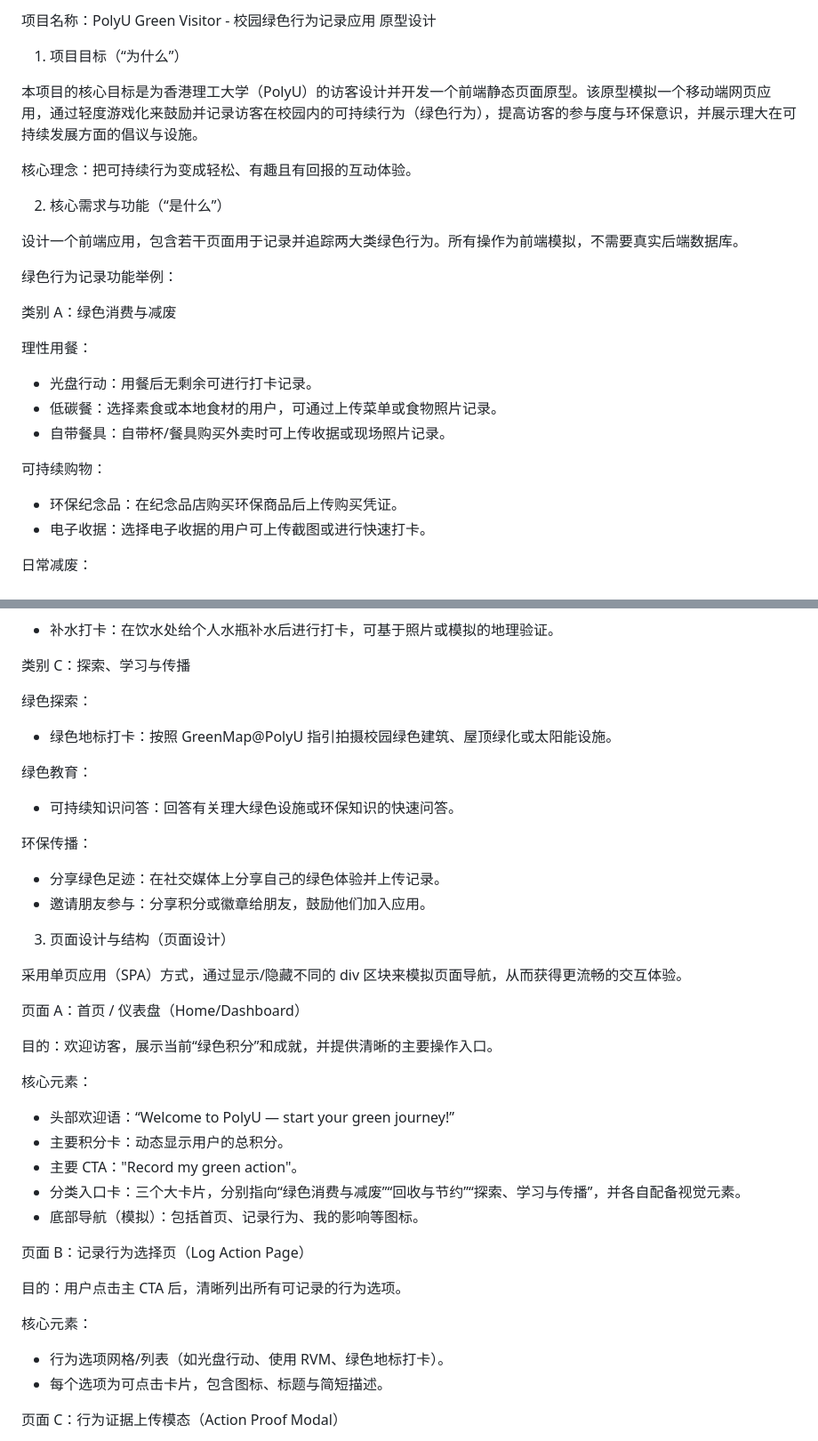
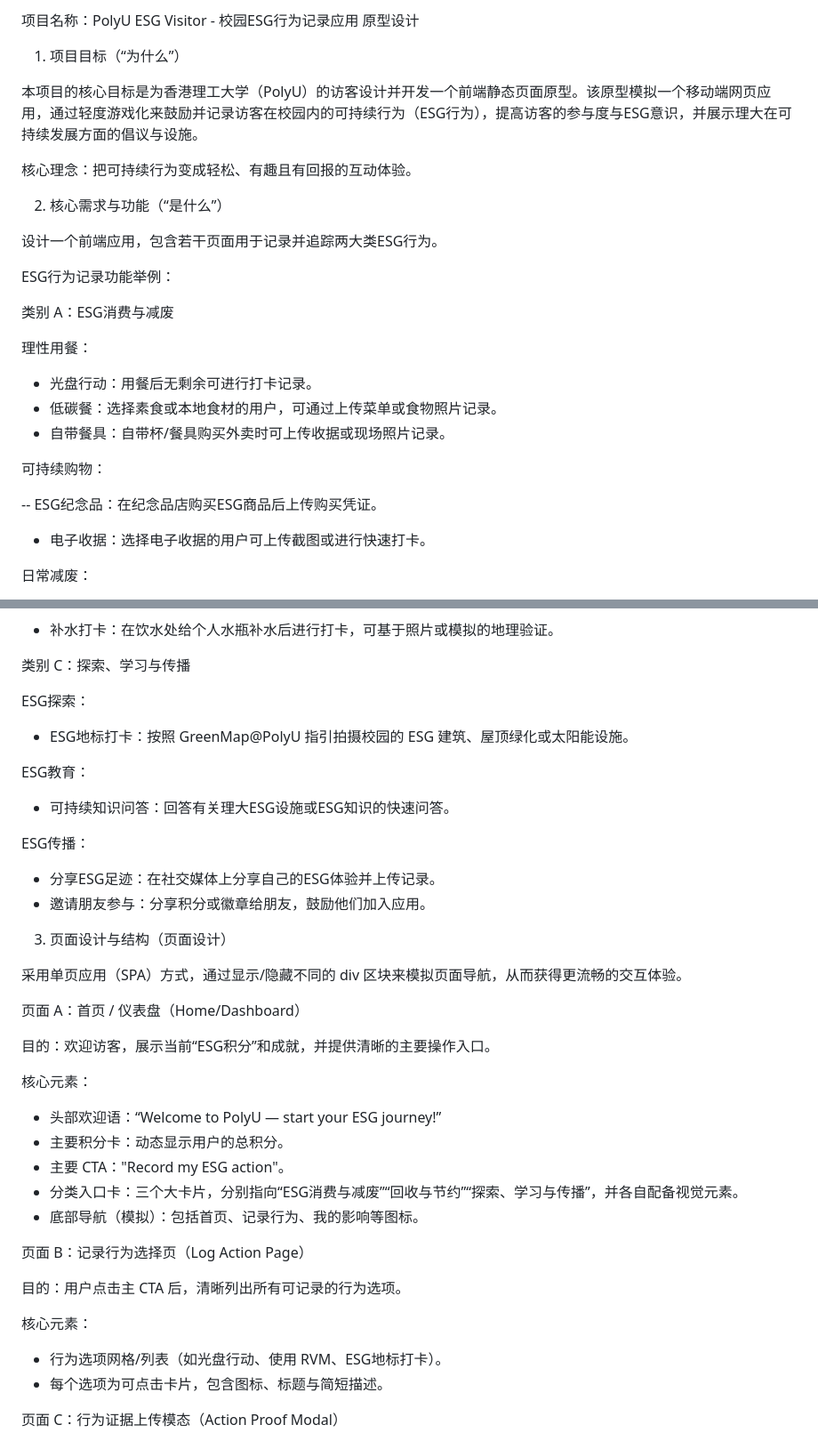
Before and after one commit to lllzok/Tourism-ESG, a Markdown page: prototype.zh.md, 2 parts joined by grey strips. Shown: that part at 89% size. Drawn GitHub-style.

```diff
--- a/prototype.zh.md
+++ b/prototype.zh.md
@@ -1,18 +1,18 @@
-项目名称：PolyU Green Visitor - 校园绿色行为记录应用 原型设计
+项目名称：PolyU ESG Visitor - 校园ESG行为记录应用 原型设计
 
 1. 项目目标（“为什么”）
 
-本项目的核心目标是为香港理工大学（PolyU）的访客设计并开发一个前端静态页面原型。该原型模拟一个移动端网页应用，通过轻度游戏化来鼓励并记录访客在校园内的可持续行为（绿色行为），提高访客的参与度与环保意识，并展示理大在可持续发展方面的倡议与设施。
+本项目的核心目标是为香港理工大学（PolyU）的访客设计并开发一个前端静态页面原型。该原型模拟一个移动端网页应用，通过轻度游戏化来鼓励并记录访客在校园内的可持续行为（ESG行为），提高访客的参与度与ESG意识，并展示理大在可持续发展方面的倡议与设施。
 
 核心理念：把可持续行为变成轻松、有趣且有回报的互动体验。
 
 2. 核心需求与功能（“是什么”）
 
-设计一个前端应用，包含若干页面用于记录并追踪两大类绿色行为。所有操作为前端模拟，不需要真实后端数据库。
+设计一个前端应用，包含若干页面用于记录并追踪两大类ESG行为。
 
-绿色行为记录功能举例：
+ESG行为记录功能举例：
 
-类别 A：绿色消费与减废
+类别 A：ESG消费与减废
 
 理性用餐：
 
@@ -22,7 +22,7 @@
 
 可持续购物：
 
-- 环保纪念品：在纪念品店购买环保商品后上传购买凭证。
+-- ESG纪念品：在纪念品店购买ESG商品后上传购买凭证。
 - 电子收据：选择电子收据的用户可上传截图或进行快速打卡。
 
 日常减废：
@@ -43,17 +43,17 @@
 
 类别 C：探索、学习与传播
 
-绿色探索：
+ESG探索：
 
-- 绿色地标打卡：按照 GreenMap@PolyU 指引拍摄校园绿色建筑、屋顶绿化或太阳能设施。
+- ESG地标打卡：按照 GreenMap@PolyU 指引拍摄校园的 ESG 建筑、屋顶绿化或太阳能设施。
 
-绿色教育：
+ESG教育：
 
-- 可持续知识问答：回答有关理大绿色设施或环保知识的快速问答。
+- 可持续知识问答：回答有关理大ESG设施或ESG知识的快速问答。
 
-环保传播：
+ESG传播：
 
-- 分享绿色足迹：在社交媒体上分享自己的绿色体验并上传记录。
+- 分享ESG足迹：在社交媒体上分享自己的ESG体验并上传记录。
 - 邀请朋友参与：分享积分或徽章给朋友，鼓励他们加入应用。
 
 3. 页面设计与结构（页面设计）
@@ -62,14 +62,14 @@
 
 页面 A：首页 / 仪表盘（Home/Dashboard）
 
-目的：欢迎访客，展示当前“绿色积分”和成就，并提供清晰的主要操作入口。
+目的：欢迎访客，展示当前“ESG积分”和成就，并提供清晰的主要操作入口。
 
 核心元素：
 
-- 头部欢迎语：“Welcome to PolyU — start your green journey!”
+- 头部欢迎语：“Welcome to PolyU — start your ESG journey!”
 - 主要积分卡：动态显示用户的总积分。
-- 主要 CTA："Record my green action"。
-- 分类入口卡：三个大卡片，分别指向“绿色消费与减废”“回收与节约”“探索、学习与传播”，并各自配备视觉元素。
+- 主要 CTA："Record my ESG action"。
+- 分类入口卡：三个大卡片，分别指向“ESG消费与减废”“回收与节约”“探索、学习与传播”，并各自配备视觉元素。
 - 底部导航（模拟）：包括首页、记录行为、我的影响等图标。
 
 页面 B：记录行为选择页（Log Action Page）
@@ -78,7 +78,7 @@
 
 核心元素：
 
-- 行为选项网格/列表（如光盘行动、使用 RVM、绿色地标打卡）。
+- 行为选项网格/列表（如光盘行动、使用 RVM、ESG地标打卡）。
 - 每个选项为可点击卡片，包含图标、标题与简短描述。
 
 页面 C：行为证据上传模态（Action Proof Modal）
```
Also changed, not shown: other parts of prototype.zh.md (+2 -2 lines), README.md (+18 -18 lines), prototype.md (+17 -17 lines).
